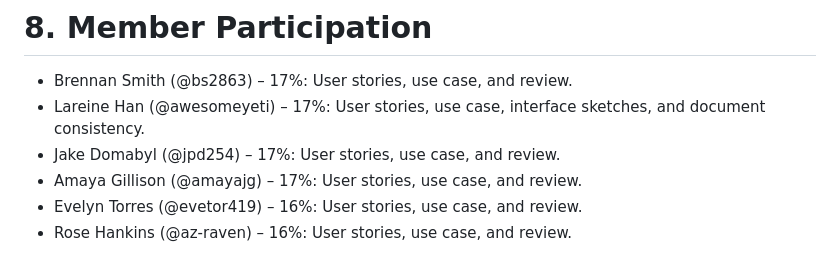
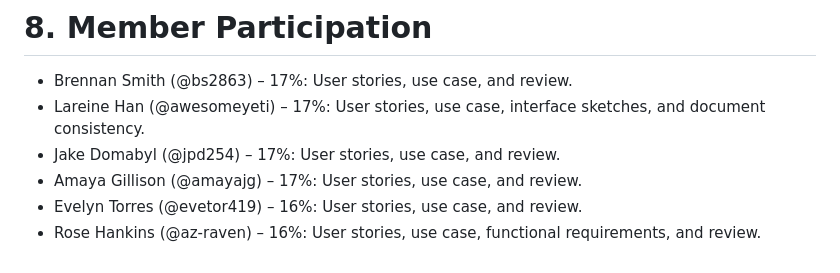
Before and after one commit to bs2863/CS386-Project-LostAndFound, a Markdown page: deliverables/D2.md, the part around the change. GitHub-like rendering.

Commit message:
Update member participation

```diff
--- a/deliverables/D2.md
+++ b/deliverables/D2.md
@@ -391,4 +391,4 @@ Register each user story in your issue tracker, using the full story as the issu
 - Jake Domabyl (@jpd254) – 17%: User stories, use case, and review.
 - Amaya Gillison (@amayajg) – 17%: User stories, use case, and review.
 - Evelyn Torres (@evetor419) – 16%: User stories, use case, and review.
-- Rose Hankins (@az-raven) – 16%: User stories, use case, and review.
+- Rose Hankins (@az-raven) – 16%: User stories, use case, functional requirements, and review.
```
